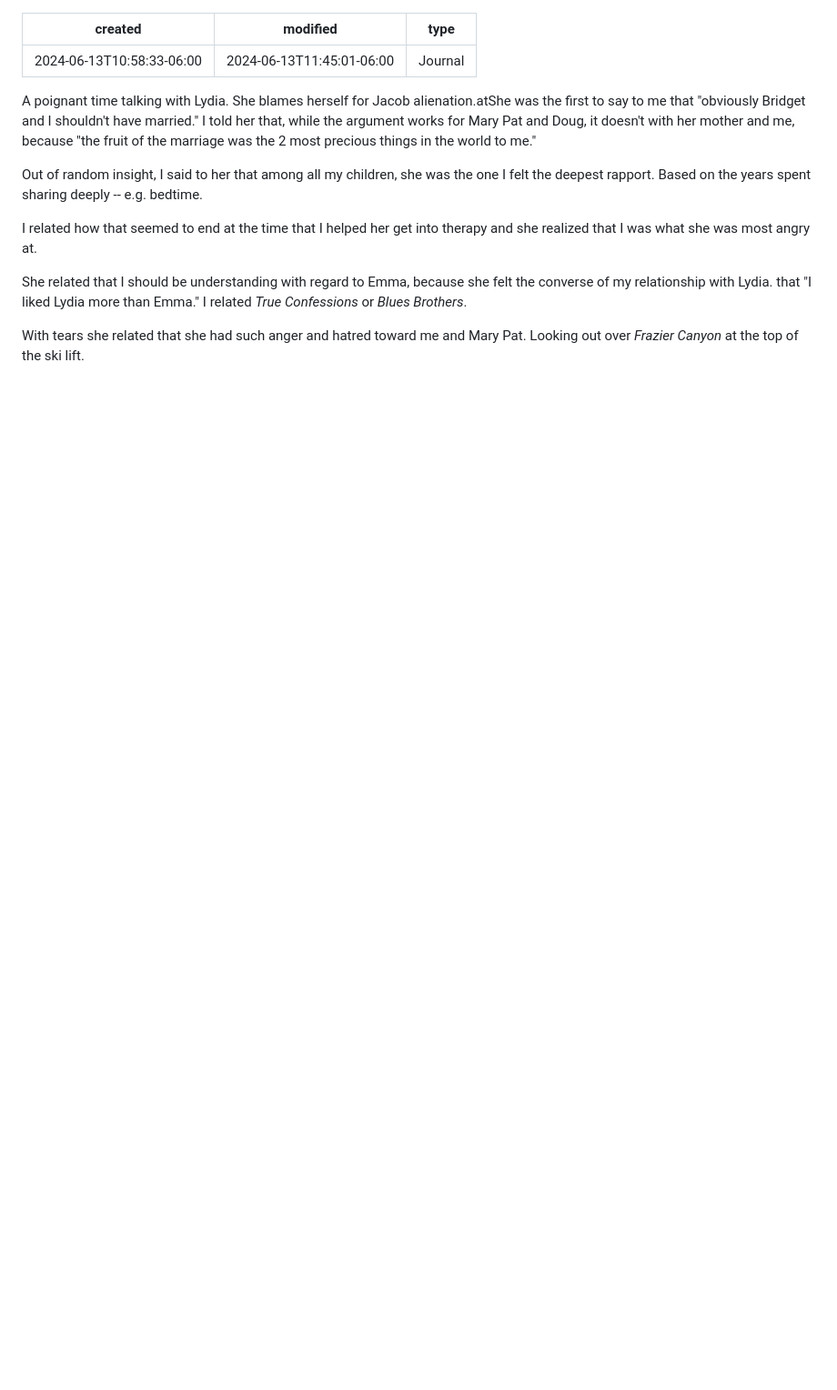
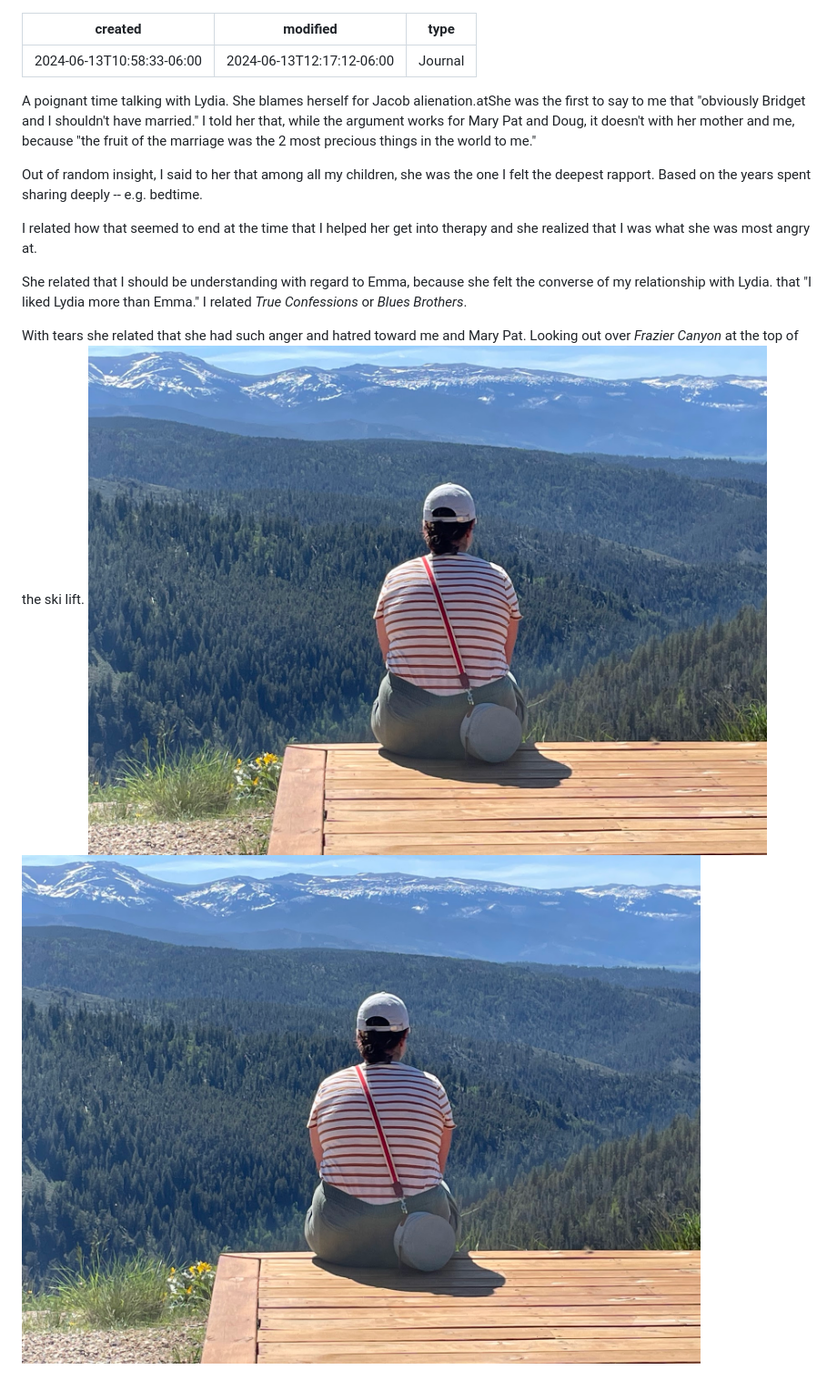
Before and after one commit to dalesgit/gitjournal, a Markdown page: 2024-06-13-10-58-33.md, the part around the change. Shown at 91% size. Rendered like a GitHub page; pictures changed too: c7b7e3da5099674ac33253607360d3e7.jpg (added); blank space fills up the shorter version.

Commit message:
Updated Note 2024-06-13-10-58-33.md

```diff
--- a/2024-06-13-10-58-33.md
+++ b/2024-06-13-10-58-33.md
@@ -1,6 +1,6 @@
 ---
 created: 2024-06-13T10:58:33-06:00
-modified: 2024-06-13T11:45:01-06:00
+modified: 2024-06-13T12:17:12-06:00
 type: Journal
 ---
 
@@ -12,4 +12,4 @@ I related how that seemed to end at the time that I helped her get into therapy
 
 She related that I should be understanding with regard to Emma, because she felt the converse of my relationship with Lydia. that "I liked Lydia more than Emma." I related *True Confessions* or *Blues Brothers*.
 
-With tears she related that she had such anger and hatred toward me and Mary Pat. Looking out over *Frazier Canyon* at the top of the ski lift.
+With tears she related that she had such anger and hatred toward me and Mary Pat. Looking out over *Frazier Canyon* at the top of the ski lift. ![Image](./c7b7e3da5099674ac33253607360d3e7.jpg) ![Image](./c7b7e3da5099674ac33253607360d3e7.jpg)
```
